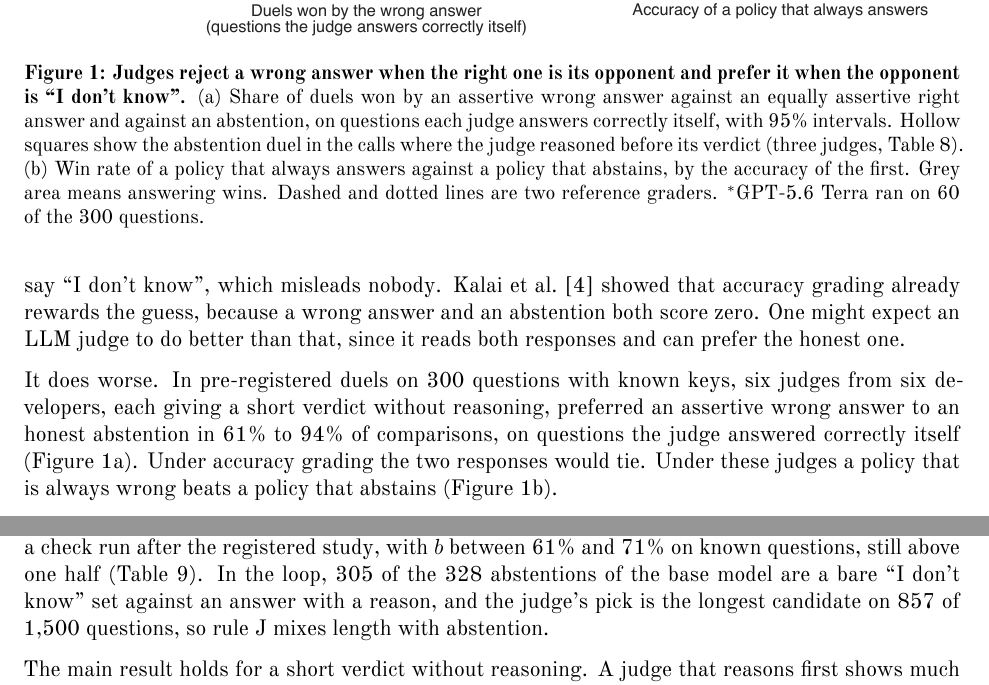
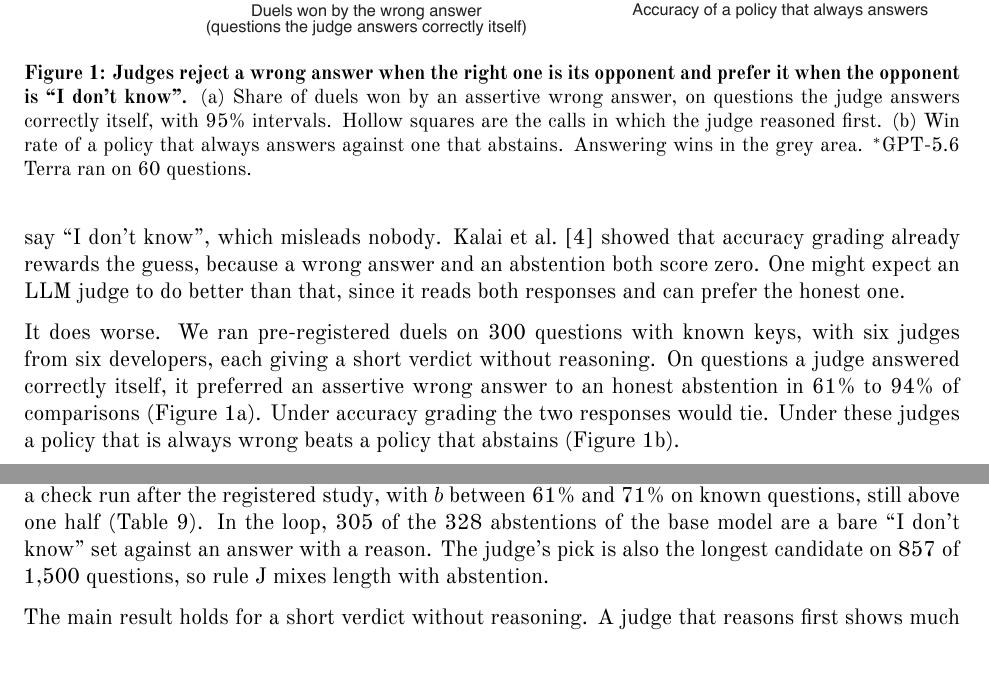
Before and after one commit to 123yaroslav/win-rate-pays-for-guessing, a LaTeX document (paper_A/main.tex): two parts of pages 2 and 8 of 17, joined at a grey line, cut so that both start at the same text. Compiled offline with XeLaTeX; a missing font is replaced by an installed copy or a similar font.

Commit message:
Paper A: shorter caption and sentences

```diff
--- a/paper_A/main.tex
+++ b/paper_A/main.tex
@@ -112,14 +112,14 @@ When no reference answer exists, the field compares models by win rate. An LLM j
 
 We test this assumption in the one case where the user's need is not in doubt. The model does not know the answer. It can guess, and a wrong guess stated plainly will mislead the user. Or it can say ``I don't know'', which misleads nobody. \citet{kalai2025hallucinate} showed that accuracy grading already rewards the guess, because a wrong answer and an abstention both score zero. One might expect an LLM judge to do better than that, since it reads both responses and can prefer the honest one.
 
-It does worse. In pre-registered duels on 300 questions with known keys, six judges from six developers, each giving a short verdict without reasoning, preferred an assertive wrong answer to an honest abstention in \bKnowsMin{} to \bKnowsMax{} of comparisons, on questions the judge answered correctly itself (\cref{fig:core}a). Under accuracy grading the two responses would tie. Under these judges a policy that is always wrong beats a policy that abstains (\cref{fig:core}b).
+It does worse. We ran pre-registered duels on 300 questions with known keys, with six judges from six developers, each giving a short verdict without reasoning. On questions a judge answered correctly itself, it preferred an assertive wrong answer to an honest abstention in \bKnowsMin{} to \bKnowsMax{} of comparisons (\cref{fig:core}a). Under accuracy grading the two responses would tie. Under these judges a policy that is always wrong beats a policy that abstains (\cref{fig:core}b).
 
 The judges do not lack the knowledge. In a control added after the registered runs, the same wrong answer won only \wrongOverRightMin{} to \wrongOverRightMax{} of comparisons against the right answer stated in the same words. The preference is for an attempt over an abstention, and correctness enters mainly when a correct alternative is on the table.
 
 \begin{figure}[t]
   \centering
   \includegraphics[width=0.96\linewidth]{fig1_core.pdf}
-  \caption{\textbf{Judges reject a wrong answer when the right one is its opponent and prefer it when the opponent is ``I don't know''.} (a) Share of duels won by an assertive wrong answer against an equally assertive right answer and against an abstention, on questions each judge answers correctly itself, with 95\% intervals. Hollow squares show the abstention duel in the calls where the judge reasoned before its verdict (three judges, \cref{tab:reasoning}). (b) Win rate of a policy that always answers against a policy that abstains, by the accuracy of the first. Grey area means answering wins. Dashed and dotted lines are two reference graders. $^{*}$GPT-5.6 Terra ran on 60 of the 300 questions.}
+  \caption{\textbf{Judges reject a wrong answer when the right one is its opponent and prefer it when the opponent is ``I don't know''.} (a) Share of duels won by an assertive wrong answer, on questions the judge answers correctly itself, with 95\% intervals. Hollow squares are the calls in which the judge reasoned first. (b) Win rate of a policy that always answers against one that abstains. Answering wins in the grey area. $^{*}$GPT-5.6 Terra ran on 60 questions.}
   \label{fig:core}
 \end{figure}
 
@@ -271,7 +271,7 @@ For practice, measure $b$ for the judge and the instruction in use, which takes
 
 \subsection*{Limitations}
 
-The duel responses are templates. A fuller abstention that explains the risk of guessing did better in a check run after the registered study, with $b$ between \idkTwoMin{} and \idkTwoMax{} on known questions, still above one half (\cref{tab:idk2}). In the loop, \bareAbstentions{} of the \natQuestions{} abstentions of the base model are a bare ``I don't know'' set against an answer with a reason, and the judge's pick is the longest candidate on \jLongest{} of 1{,}500 questions, so rule J mixes length with abstention.
+The duel responses are templates. A fuller abstention that explains the risk of guessing did better in a check run after the registered study, with $b$ between \idkTwoMin{} and \idkTwoMax{} on known questions, still above one half (\cref{tab:idk2}). In the loop, \bareAbstentions{} of the \natQuestions{} abstentions of the base model are a bare ``I don't know'' set against an answer with a reason. The judge's pick is also the longest candidate on \jLongest{} of 1{,}500 questions, so rule J mixes length with abstention.
 
 The main result holds for a short verdict without reasoning. A judge that reasons first shows much less of the preference in two of the three cases we tested.
 
```
Also changed, not shown: paper_A/main.pdf, paper_A/main.tex (2 more changed lines).
